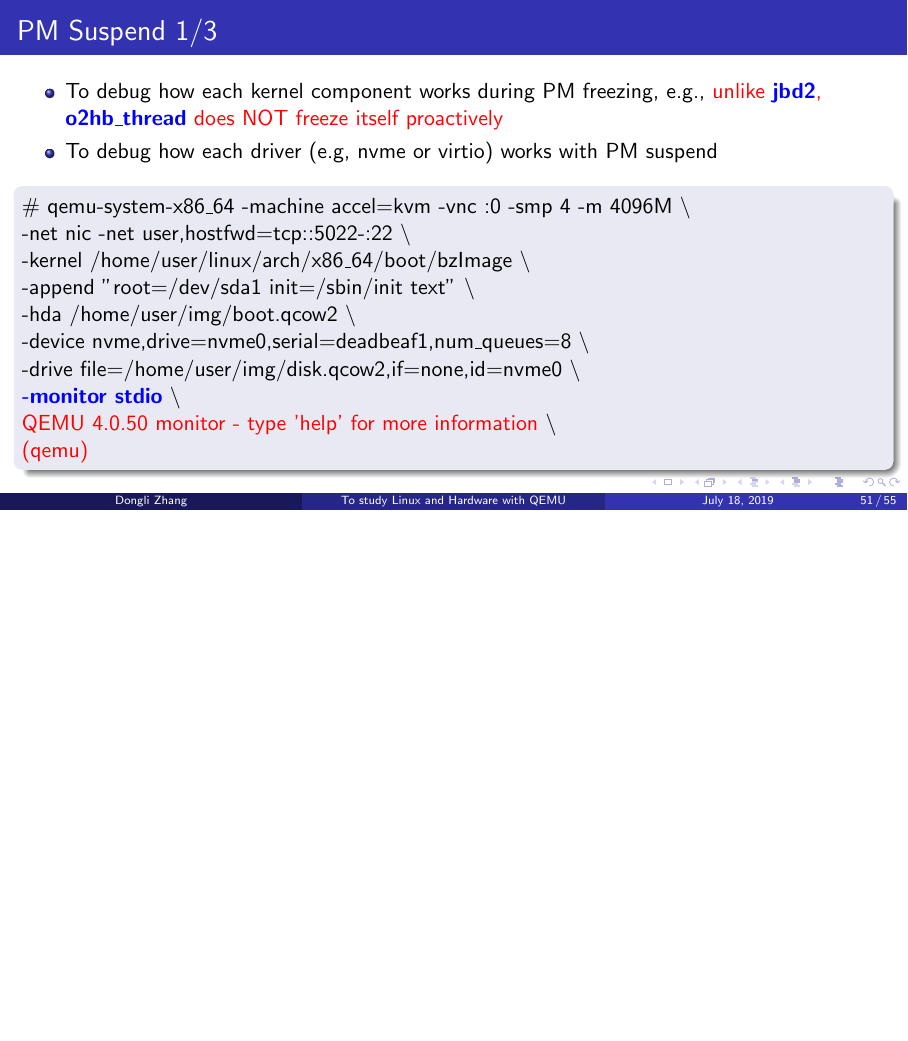
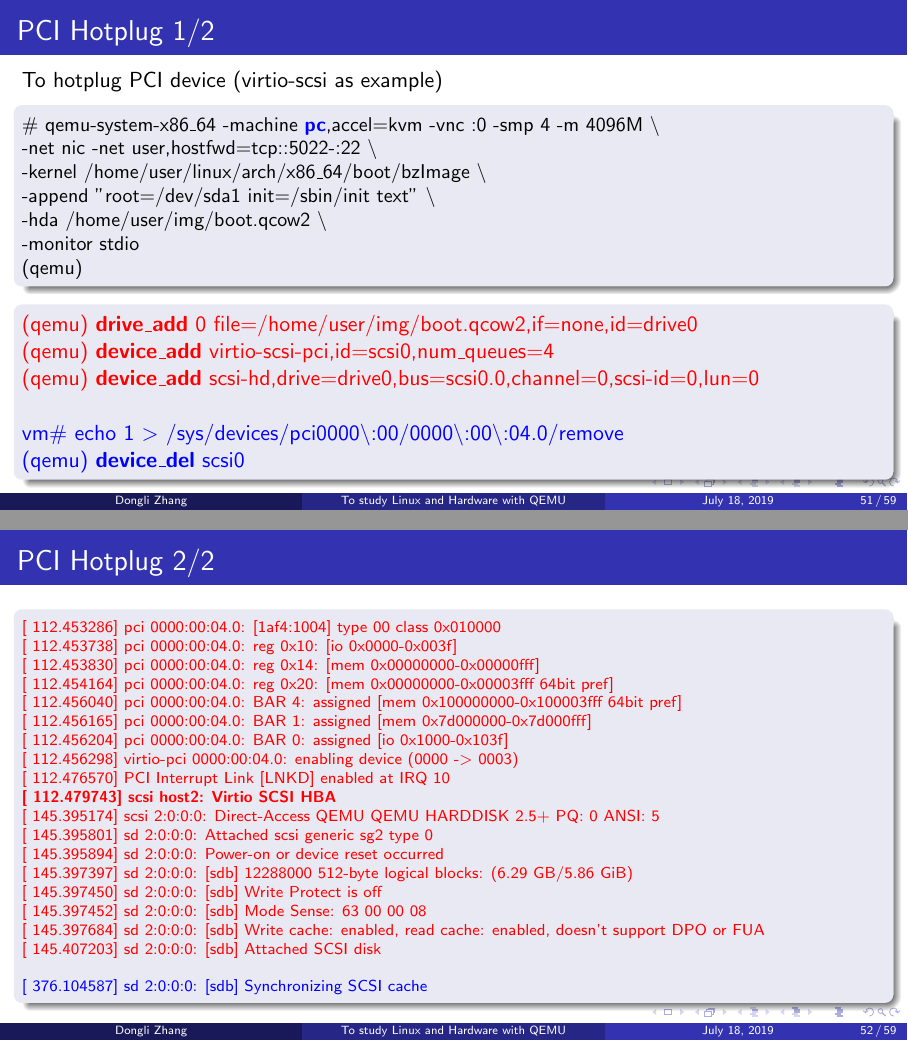
Before and after one commit to finallyjustice/qemu-tutorial, LaTeX slides (qemu-tutorial.tex): page 51 of 55 before the commit and pages 51 and 52 of 59 after it, the two joined at a grey line, the shorter picture padded with empty space. Compiled offline with pdfLaTeX.

Commit message:
add pci/pcie hotplug

```diff
--- a/qemu-tutorial.tex
+++ b/qemu-tutorial.tex
@@ -1345,3 +1345,122 @@ To add 1024MB memory: \newline
 \# cat /proc/meminfo $|$ grep MemTotal \newline
 MemTotal:\ \ \ \ \ \ \ \ \textcolor{red}{3020956 kB}
 
+\end{block}
+\end{frame}
+
+%------------------------------------------------
+
+\section{PCI Hotplug 1/2}
+\begin{frame}
+\frametitle{PCI Hotplug 1/2}
+To hotplug PCI device (virtio-scsi as example)
+\begin{block}{}
+\small
+\# qemu-system-x86\_64 -machine \textbf{\textcolor{blue}{pc}},accel=kvm -vnc :0 -smp 4 -m 4096M \textbackslash
+
+-net nic -net user,hostfwd=tcp::5022-:22 \textbackslash
+
+-kernel /home/user/linux/arch/x86\_64/boot/bzImage \textbackslash
+
+-append "root=/dev/sda1 init=/sbin/init text" \textbackslash
+
+-hda /home/user/img/boot.qcow2 \textbackslash
+
+-monitor stdio
+
+(qemu)
+\end{block}
+\begin{block}{}
+\textcolor{red}{(qemu) \textbf{drive\_add} 0 file=/home/user/img/boot.qcow2,if=none,id=drive0}
+
+\textcolor{red}{(qemu) \textbf{device\_add} virtio-scsi-pci,id=scsi0,num\_queues=4}
+
+\textcolor{red}{(qemu) \textbf{device\_add} scsi-hd,drive=drive0,bus=scsi0.0,channel=0,scsi-id=0,lun=0} \newline
+
+\textcolor{blue}{vm\# echo 1 $>$ /sys/devices/pci0000$\backslash$:00/0000$\backslash$:00$\backslash$:04.0/remove}
+
+\textcolor{blue}{(qemu) \textbf{device\_del} scsi0}
+\end{block}
+\end{frame}
+
+%------------------------------------------------
+
+\section{PCI Hotplug 2/2}
+\begin{frame}
+\frametitle{PCI Hotplug 2/2}
+\begin{block}{}
+\scriptsize
+\textcolor{red}{[  112.453286] pci 0000:00:04.0: [1af4:1004] type 00 class 0x010000}
+
+\textcolor{red}{[  112.453738] pci 0000:00:04.0: reg 0x10: [io  0x0000-0x003f]}
+
+\textcolor{red}{[  112.453830] pci 0000:00:04.0: reg 0x14: [mem 0x00000000-0x00000fff]}
+
+\textcolor{red}{[  112.454164] pci 0000:00:04.0: reg 0x20: [mem 0x00000000-0x00003fff 64bit pref]}
+
+\textcolor{red}{[  112.456040] pci 0000:00:04.0: BAR 4: assigned [mem 0x100000000-0x100003fff 64bit pref]}
+
+\textcolor{red}{[  112.456165] pci 0000:00:04.0: BAR 1: assigned [mem 0x7d000000-0x7d000fff]}
+
+\textcolor{red}{[  112.456204] pci 0000:00:04.0: BAR 0: assigned [io  0x1000-0x103f]}
+
+\textcolor{red}{[  112.456298] virtio-pci 0000:00:04.0: enabling device (0000 -$>$ 0003)}
+
+\textcolor{red}{[  112.476570] PCI Interrupt Link [LNKD] enabled at IRQ 10}
+
+\textbf{\textcolor{red}{[  112.479743] scsi host2: Virtio SCSI HBA}}
+
+\textcolor{red}{[  145.395174] scsi 2:0:0:0: Direct-Access     QEMU     QEMU HARDDISK    2.5+ PQ: 0 ANSI: 5}
+
+\textcolor{red}{[  145.395801] sd 2:0:0:0: Attached scsi generic sg2 type 0}
+
+\textcolor{red}{[  145.395894] sd 2:0:0:0: Power-on or device reset occurred}
+
+\textcolor{red}{[  145.397397] sd 2:0:0:0: [sdb] 12288000 512-byte logical blocks: (6.29 GB/5.86 GiB)}
+
+\textcolor{red}{[  145.397450] sd 2:0:0:0: [sdb] Write Protect is off}
+
+\textcolor{red}{[  145.397452] sd 2:0:0:0: [sdb] Mode Sense: 63 00 00 08}
+
+\textcolor{red}{[  145.397684] sd 2:0:0:0: [sdb] Write cache: enabled, read cache: enabled, doesn't support DPO or FUA}
+
+\textcolor{red}{[  145.407203] sd 2:0:0:0: [sdb] Attached SCSI disk} \newline
+
+\textcolor{blue}{[  376.104587] sd 2:0:0:0: [sdb] Synchronizing SCSI cache}
+\end{block}
+\end{frame}
+
+%------------------------------------------------
+
+\section{PCI Express Hotplug 1/2}
+\begin{frame}
+\frametitle{PCI Express Hotplug 1/2}
+{\Large Bus 'pcie.0' does not support hotplugging}
+\begin{block}{}
+\small
+\# qemu-system-x86\_64 -machine \textbf{\textcolor{blue}{q35}},accel=kvm -vnc :0 -smp 4 -m 4096M \textbackslash
+
+-net nic -net user,hostfwd=tcp::5022-:22 \textbackslash
+
+-kernel /home/user/linux/arch/x86\_64/boot/bzImage \textbackslash
+
+-append "root=/dev/sda1 init=/sbin/init text" \textbackslash
+
+-hda /home/user/img/boot.qcow2 \textbackslash
+
+\textcolor{red}{-device \textbf{\textcolor{blue}{pcie-root-port}},id=root,slot=0} \textbackslash
+
+-monitor stdio
+
+(qemu)
+\end{block}
+\begin{block}{}
+\textcolor{red}{(qemu) \textbf{drive\_add} 0 file=/home/user/img/disk.qcow2,if=none,id=drive0}
+
+\textcolor{red}{(qemu) \textbf{device\_add} nvme,id=nvme0,drive=drive0,serial=deadbeaf1,num\_queues=8,\textbf{bus=root}} \newline
+
+\textcolor{blue}{vm\# echo 1 $>$ /sys/bus/pci/devices/0000$\backslash$:01$\backslash$:00.0/remove}
+
+\textcolor{blue}{(qemu) \textbf{device\_del} nvme0}
+\end{block}
+\end{frame}
@@ -1347,0 +1487,5 @@ MemTotal:\ \ \ \ \ \ \ \ \textcolor{red}{3020956 kB}
+\textcolor{red}{[ 1082.714429] pci 0000:01:00.0: reg 0x20: [mem 0x00000000-0x00000fff]}
+
+\textcolor{red}{[ 1082.716498] pci 0000:01:00.0: BAR 0: assigned [mem 0xfe800000-0xfe801fff 64bit]}
+
+\textcolor{red}{[ 1082.716627] pci 0000:01:00.0: BAR 4: assigned [mem 0xfe802000-0xfe802fff]}
@@ -1464,4 +1626,6 @@ MemTotal:\ \ \ \ \ \ \ \ \textcolor{red}{3020956 kB}
 \item Virtio Block and Virtio Net
 \item Ethernet Card (e1000e, e1000, e100, 8139cp, vmxnet3)
 \item PCI Bus, PCIe Root Complex and PCIe Switch
+\item NUMA (CPU, Memory and PCI/PCIe)
+\item Hotplug (CPU, Memory and PCI/PCIe)
 \item BIOS (seabios), IOMMU (intel), PM Suspend
```
Also changed, not shown: qemu-tutorial.tex (40 more changed lines).
